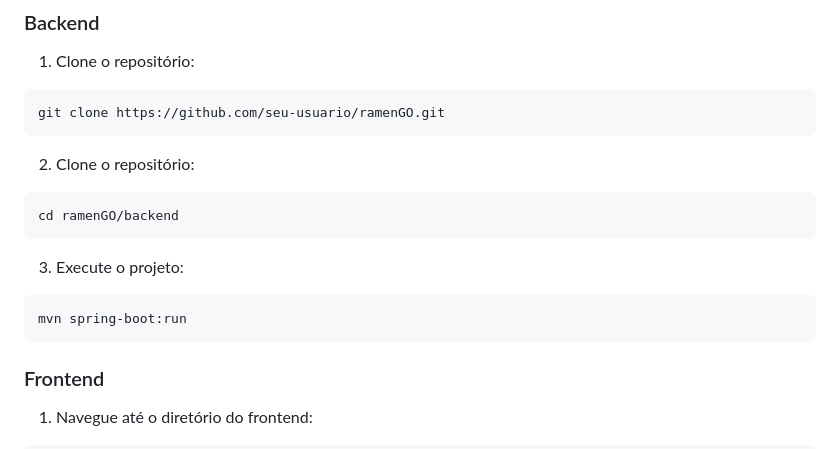
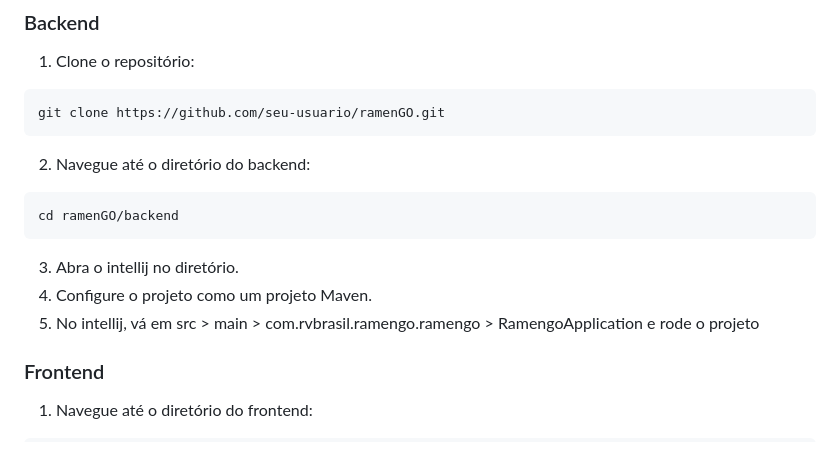
Before and after one commit to LucasFrancoBN/ramengo, a Markdown page: README.md, the part around the change. Rendered like a GitHub page.

````diff
--- a/README.md
+++ b/README.md
@@ -128,14 +128,13 @@ Antes de tentar rodar o projeto, é necessário que vc tenha em sua máquina: Ja
 ```shell
 git clone https://github.com/seu-usuario/ramenGO.git
 ```
-2. Clone o repositório:
+2. Navegue até o diretório do backend:
 ```shell
 cd ramenGO/backend
 ```
-3. Execute o projeto:
-```shell
-mvn spring-boot:run
-```
+3. Abra o intellij no diretório.
+4. Configure o projeto como um projeto Maven.
+5. No intellij, vá em src > main > com.rvbrasil.ramengo.ramengo > RamengoApplication e rode o projeto
 
 ### Frontend
 1. Navegue até o diretório do frontend:
````
